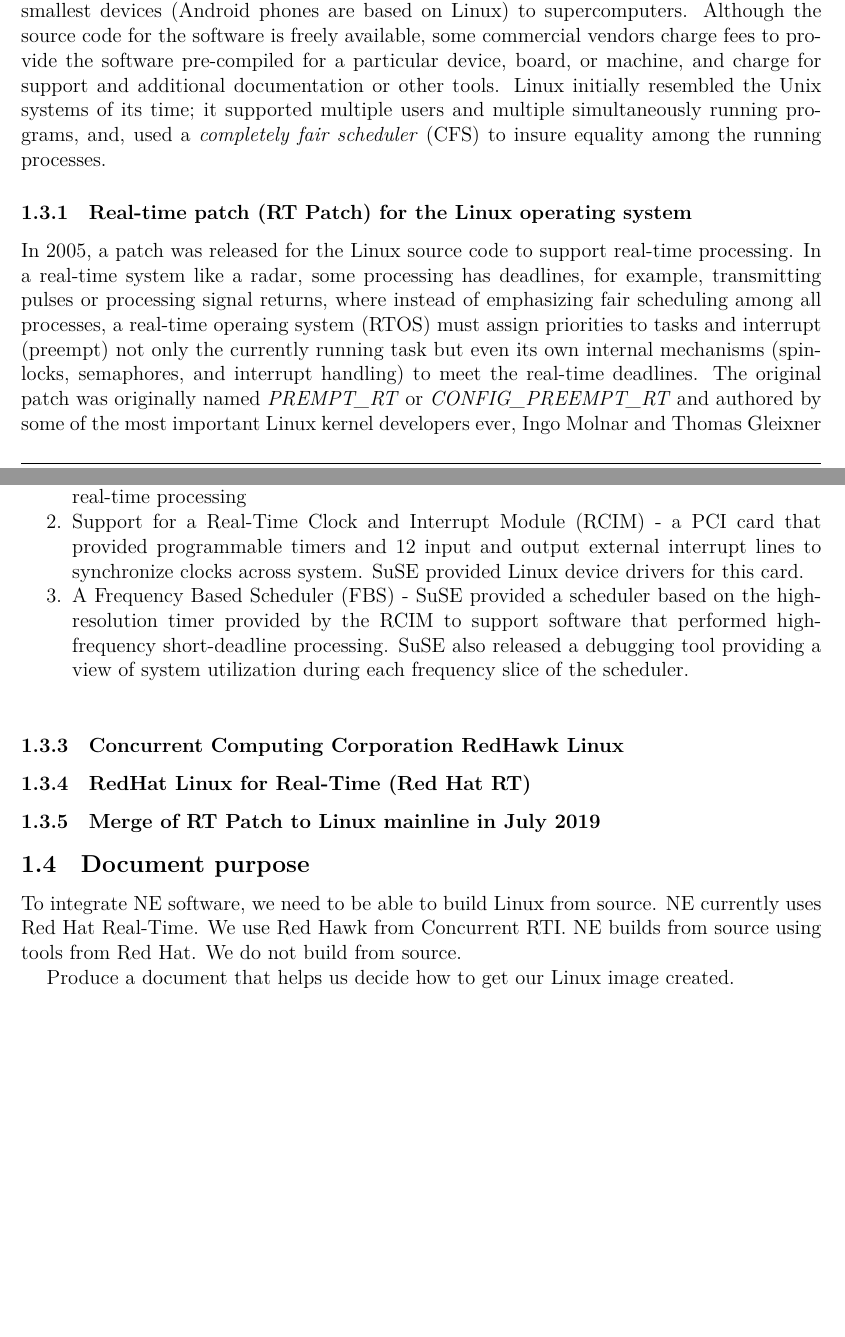
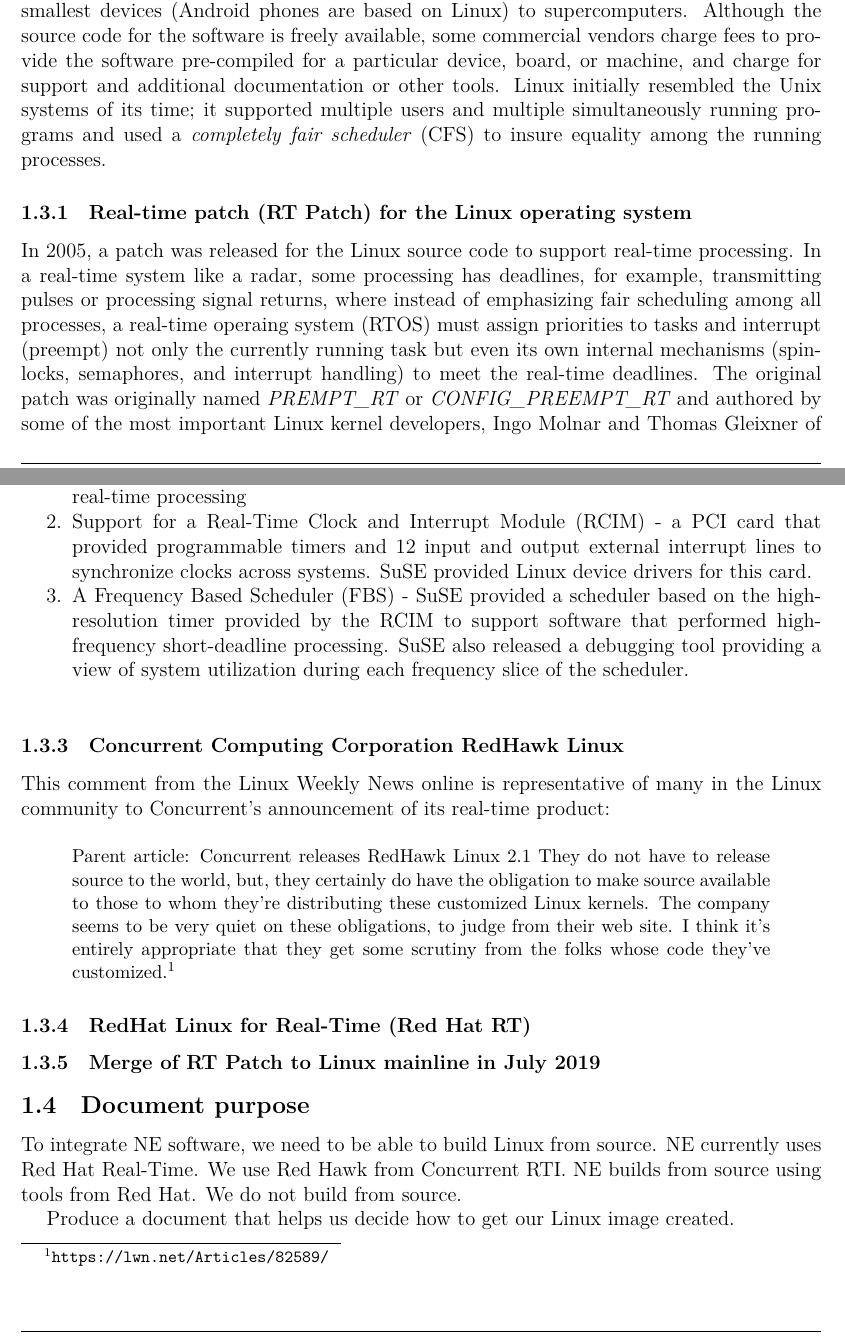
Before and after one commit to jjjesus/RedHatRealTime, a LaTeX document (RedHatRealTime.tex): two parts of pages 4 and 5 of 13 before the commit and two parts of pages 4 and 5 of 14 after it, joined at a grey line, cut so that both start at the same text, the shorter picture padded with empty space. Compiled offline with XeLaTeX.

Commit message:
Quote for Concurrent release

```diff
--- a/RedHatRealTime.tex
+++ b/RedHatRealTime.tex
@@ -13,6 +13,11 @@
 \usepackage{multicol}
 \usepackage{multirow}
 \usepackage{xurl}
+\usepackage{setspace}
+\usepackage{etoolbox}
+
+\AtBeginEnvironment{quote}{\singlespacing\small}
+%\AtBeginEnvironment{quote}{\small}
 
 \usepackage[utf8]{inputenc}
 \usepackage{setspace}
@@ -115,12 +120,12 @@
 (Android phones are based on Linux) to supercomputers. Although the source code for the software is freely available,
 some commercial vendors charge fees to provide the software pre-compiled for a particular device, board, or machine,
 and charge for support and additional documentation or other tools.
-Linux initially resembled the Unix systems of its time; it supported multiple users and multiple simultaneously running programs, and, used a \emph{completely fair scheduler} (CFS) to insure equality among the running processes.
+Linux initially resembled the Unix systems of its time; it supported multiple users and multiple simultaneously running programs and used a \emph{completely fair scheduler} (CFS) to insure equality among the running processes.
 
 \subsubsection{Real-time patch (RT Patch) for the Linux operating system}
 In 2005, a patch was released for the Linux source code to support real-time processing.
 In a real-time system like a radar, some processing has deadlines, for example, transmitting pulses or processing signal returns, where instead of emphasizing fair scheduling among all processes, a real-time operaing system (RTOS) must assign priorities to tasks and interrupt (preempt) not only the currently running task but even its own internal mechanisms (spinlocks, semaphores, and interrupt handling) to meet the real-time deadlines.
-The original patch was originally named \emph{PREMPT\_RT} or \emph{CONFIG\_PREEMPT\_RT} and authored by some of the most important Linux kernel developers ever, Ingo Molnar and Thomas Gleixner of Red Hat and Paul McKenny of IBM.
+The original patch was originally named \emph{PREMPT\_RT} or \emph{CONFIG\_PREEMPT\_RT} and authored by some of the most important Linux kernel developers, Ingo Molnar and Thomas Gleixner of Red Hat and Paul McKenny of IBM.
 The source code for the RT Patch has been actively maintained separately from the mainline Linux source code over the last 15 years by teams led by these same developers and has been downloaded and incorporated in thousands of systems and other Linux software distributions.
 
 \subsubsection{SuSE Linux Enterprise Real Time}
@@ -128,13 +133,29 @@
 
 \begin{enumerate}
     \item CPU shielding - in multiprocessing systems, CPUs can be shielded from interrupt processing and operaing system background tasks so that they can be dedicated to real-time processing
-    \item Support for a Real-Time Clock and Interrupt Module (RCIM) - a PCI card that provided programmable timers and 12 input and output external interrupt lines to synchronize clocks across system.  SuSE provided Linux device drivers for this card.
+    \item Support for a Real-Time Clock and Interrupt Module (RCIM) - a PCI card that provided programmable timers and 12 input and output external interrupt lines to synchronize clocks across systems.  SuSE provided Linux device drivers for this card.
     \item A Frequency Based Scheduler (FBS) - SuSE provided a scheduler based on the high-resolution timer provided by the RCIM to support software that performed high-frequency short-deadline processing.  SuSE also released a debugging tool providing a view of system utilization during each frequency slice of the scheduler.
 \end{enumerate}
 \label{ref:suse_rt_features}
 
 
 \subsubsection{Concurrent Computing Corporation RedHawk Linux}
+
+
+This comment from the Linux Weekly News online is representative of
+many in the Linux community to Concurrent's announcement of its real-time
+product:
+
+\begin{quote}
+Parent article: Concurrent releases RedHawk Linux 2.1
+They do not have to release source to the world, but,
+they certainly do have the obligation to make source
+available to those to whom they're distributing these
+customized Linux kernels. The company seems to be very quiet on these obligations,
+to judge from their web site. I think it's entirely
+appropriate that they get some scrutiny from the folks
+whose code they've customized.\footnote{\url{https://lwn.net/Articles/82589/}}
+\end{quote}
 
 
 \subsubsection{RedHat Linux for Real-Time (Red Hat RT)}
```
